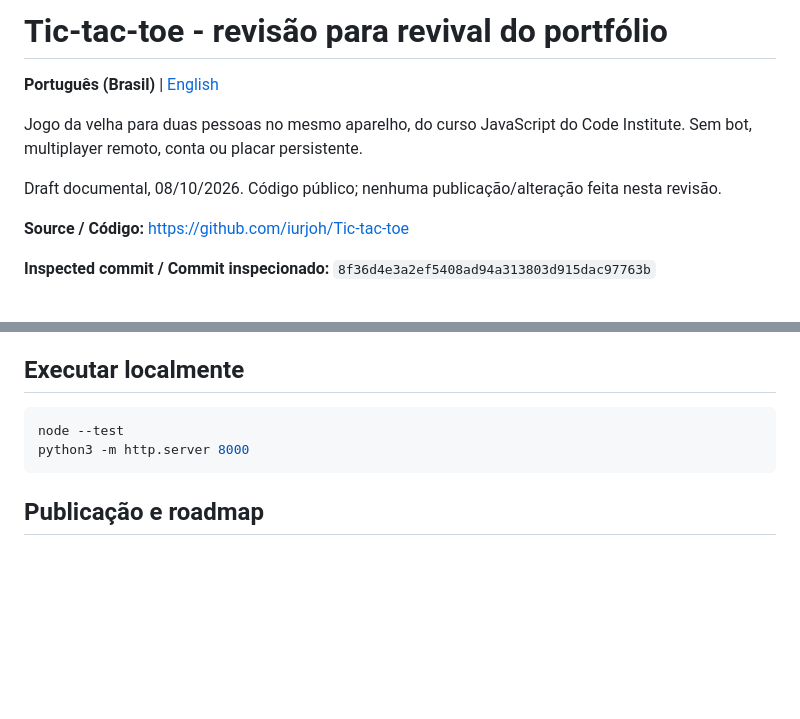
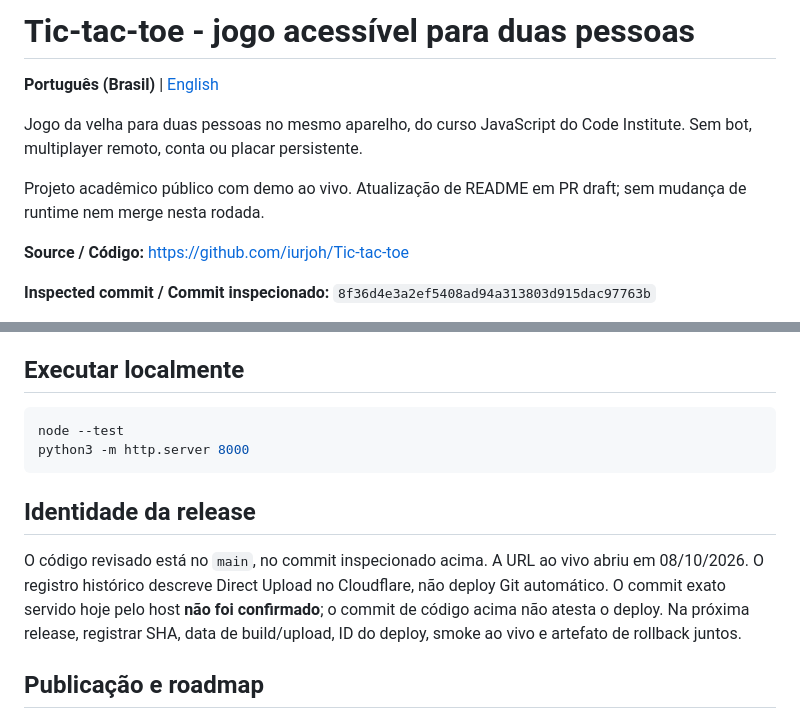
Before and after one commit to iurjoh/Tic-tac-toe, a Markdown page: README.pt-BR.md, 2 parts joined by grey strips. Rendered like a GitHub page; blank space fills up the shorter version.

Commit message:
Revise README.pt-BR.md para jogo acessível
Documentation draft only. No runtime, deployment, visibility or license change. No merge.

````diff
--- a/README.pt-BR.md
+++ b/README.pt-BR.md
@@ -1,10 +1,10 @@
-# Tic-tac-toe - revisão para revival do portfólio
+# Tic-tac-toe - jogo acessível para duas pessoas
 
 **Português (Brasil)** | [English](README.md)
 
 Jogo da velha para duas pessoas no mesmo aparelho, do curso JavaScript do Code Institute. Sem bot, multiplayer remoto, conta ou placar persistente.
 
-Draft documental, 08/10/2026. Código público; nenhuma publicação/alteração feita nesta revisão.
+Projeto acadêmico público com demo ao vivo. Atualização de README em PR draft; sem mudança de runtime nem merge nesta rodada.
 
 **Source / Código:** https://github.com/iurjoh/Tic-tac-toe
 
@@ -55,6 +55,10 @@ node --test
 python3 -m http.server 8000
 ```
 
+## Identidade da release
+
+O código revisado está no `main`, no commit inspecionado acima. A URL ao vivo abriu em 08/10/2026. O registro histórico descreve Direct Upload no Cloudflare, não deploy Git automático. O commit exato servido hoje pelo host **não foi confirmado**; o commit de código acima não atesta o deploy. Na próxima release, registrar SHA, data de build/upload, ID do deploy, smoke ao vivo e artefato de rollback juntos.
+
 ## Publicação e roadmap
 
 Rever jogo/reinício completos ao vivo, teclado/leitor, capturas tablet/desktop e audits. Verificar atualização do deploy: Direct Upload histórico não é sync Git automático.
````
